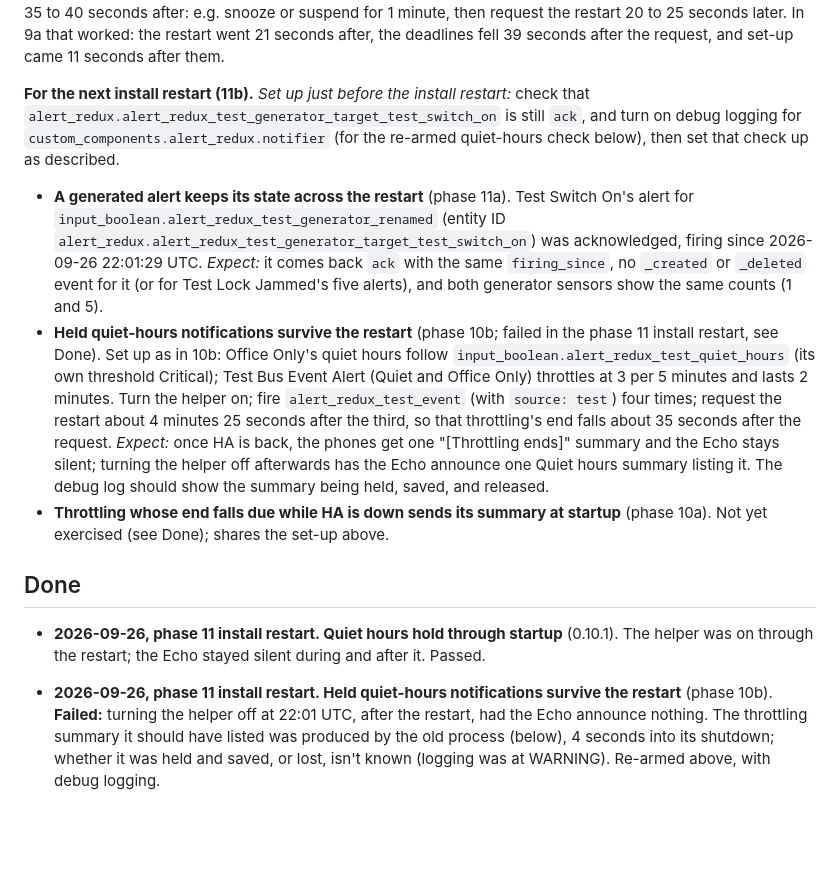
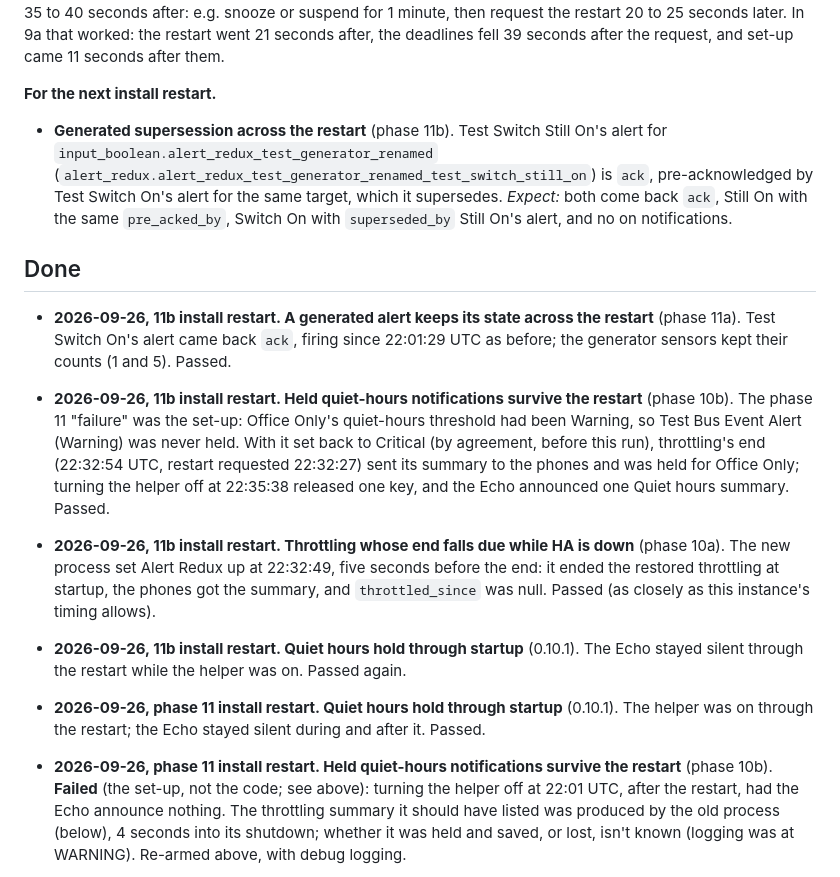
Before and after one commit to arkane-systems/ha-alert-redux, a Markdown page: docs/restart-checks.md, the part around the change. GitHub-like rendering; blank space fills up the shorter version.

Commit message:
Record the 11b real-HA run's restart checks
Co-Authored-By: Claude Opus 5.5 <noreply@anthropic.com>

```diff
--- a/docs/restart-checks.md
+++ b/docs/restart-checks.md
@@ -24,40 +24,45 @@ snooze or suspend for 1 minute, then request the restart 20 to 25 seconds later.
 In 9a that worked: the restart went 21 seconds after, the deadlines fell 39
 seconds after the request, and set-up came 11 seconds after them.
 
-**For the next install restart (11b).**
-*Set up just before the install restart:* check that
-`alert_redux.alert_redux_test_generator_target_test_switch_on` is still `ack`,
-and turn on debug logging for `custom_components.alert_redux.notifier` (for the
-re-armed quiet-hours check below), then set that check up as described.
+**For the next install restart.**
 
-- **A generated alert keeps its state across the restart** (phase 11a). Test
-  Switch On's alert for `input_boolean.alert_redux_test_generator_renamed`
-  (entity ID `alert_redux.alert_redux_test_generator_target_test_switch_on`)
-  was acknowledged, firing since 2026-09-26 22:01:29 UTC. *Expect:* it comes
-  back `ack` with the same `firing_since`, no `_created` or `_deleted` event for
-  it (or for Test Lock Jammed's five alerts), and both generator sensors show the
-  same counts (1 and 5).
-- **Held quiet-hours notifications survive the restart** (phase 10b; failed in
-  the phase 11 install restart, see Done). Set up as in 10b: Office Only's quiet
-  hours follow `input_boolean.alert_redux_test_quiet_hours` (its own threshold
-  Critical); Test Bus Event Alert (Quiet and Office Only) throttles at 3 per 5
-  minutes and lasts 2 minutes. Turn the helper on; fire `alert_redux_test_event`
-  (with `source: test`) four times; request the restart about 4 minutes 25
-  seconds after the third, so that throttling's end falls about 35 seconds
-  after the request. *Expect:* once HA is back, the phones get one
-  "[Throttling ends]" summary and the Echo stays silent; turning the helper off
-  afterwards has the Echo announce one Quiet hours summary listing it. The
-  debug log should show the summary being held, saved, and released.
-- **Throttling whose end falls due while HA is down sends its summary at
-  startup** (phase 10a). Not yet exercised (see Done); shares the set-up above.
+- **Generated supersession across the restart** (phase 11b). Test Switch Still
+  On's alert for `input_boolean.alert_redux_test_generator_renamed`
+  (`alert_redux.alert_redux_test_generator_renamed_test_switch_still_on`) is
+  `ack`, pre-acknowledged by Test Switch On's alert for the same target, which
+  it supersedes. *Expect:* both come back `ack`, Still On with the same
+  `pre_acked_by`, Switch On with `superseded_by` Still On's alert, and no
+  on notifications.
 
 ## Done
+
+- **2026-09-26, 11b install restart. A generated alert keeps its state across
+  the restart** (phase 11a). Test Switch On's alert came back `ack`, firing
+  since 22:01:29 UTC as before; the generator sensors kept their counts (1 and
+  5). Passed.
+- **2026-09-26, 11b install restart. Held quiet-hours notifications survive
+  the restart** (phase 10b). The phase 11 "failure" was the set-up: Office
+  Only's quiet-hours threshold had been Warning, so Test Bus Event Alert
+  (Warning) was never held. With it set back to Critical (by agreement, before
+  this run), throttling's end (22:32:54 UTC, restart requested 22:32:27) sent
+  its summary to the phones and was held for Office Only; turning the helper
+  off at 22:35:38 released one key, and the Echo announced one Quiet hours
+  summary. Passed.
+- **2026-09-26, 11b install restart. Throttling whose end falls due while HA
+  is down** (phase 10a). The new process set Alert Redux up at 22:32:49, five
+  seconds before the end: it ended the restored throttling at startup, the
+  phones got the summary, and `throttled_since` was null. Passed (as closely
+  as this instance's timing allows).
+- **2026-09-26, 11b install restart. Quiet hours hold through startup**
+  (0.10.1). The Echo stayed silent through the restart while the helper was
+  on. Passed again.
 
 - **2026-09-26, phase 11 install restart. Quiet hours hold through startup**
   (0.10.1). The helper was on through the restart; the Echo stayed silent
   during and after it. Passed.
 - **2026-09-26, phase 11 install restart. Held quiet-hours notifications
-  survive the restart** (phase 10b). **Failed:** turning the helper off at
+  survive the restart** (phase 10b). **Failed** (the set-up, not the code; see
+  above): turning the helper off at
   22:01 UTC, after the restart, had the Echo announce nothing. The throttling
   summary it should have listed was produced by the old process (below), 4
   seconds into its shutdown; whether it was held and saved, or lost, isn't
```
